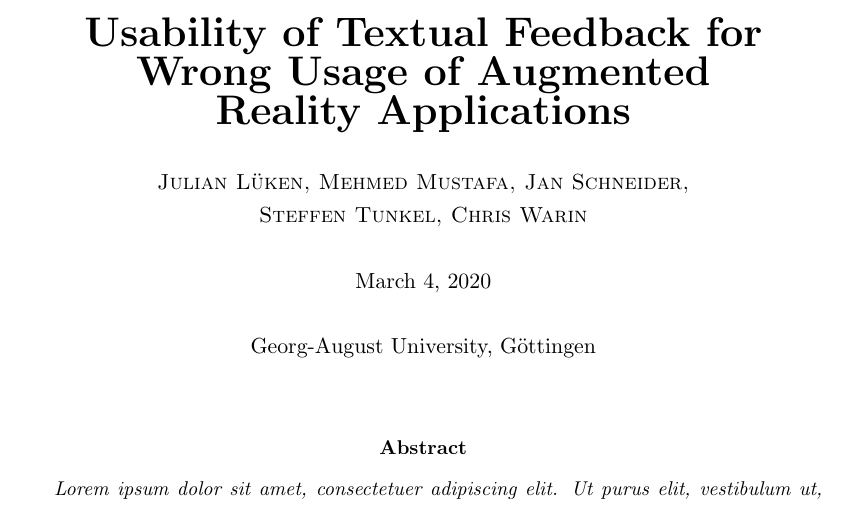
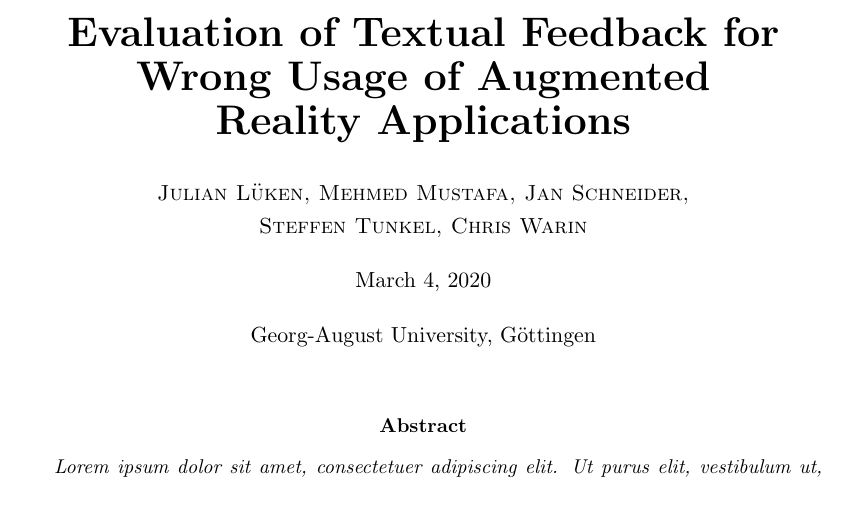
Before and after one commit to boolean-julian/fdbkreport, a LaTeX paper (arfeedback.tex): part of page 1 of 4, cut so that both start at the same text. Compiled offline with pdfLaTeX.

Commit message:
added notes, fixed spacing issue in title

```diff
--- a/arfeedback.tex
+++ b/arfeedback.tex
@@ -10,17 +10,18 @@
 \onehalfspacing
 \addbibresource{arfeedback.bib}
 
-\newcommand{\mytitle}{Usability of Textual Feedback for Wrong Usage of Augmented Reality Applications}
+% Original assignment: Evaluate how to react on wrong AR usage
+\newcommand{\mytitle}{Evaluation of Textual Feedback for Wrong Usage of Augmented Reality Applications}
 \newcommand{\runninghead}{Feedback in Augmented Reality}
 \newcommand{\myauthor}{Julian Lüken, Mehmed Mustafa, Jan Schneider,\\ Steffen Tunkel, Chris Warin}
 \newcommand{\myuni}{Georg-August University, Göttingen}
-\newcommand{\titlespace}{1.5em}
+\newcommand{\titlespace}{1em}
 
 \markright{\uppercase{\runninghead}\hfill}
 \newenvironment{myabstract}{\begin{abstract}\begin{itshape}}{\end{itshape}\end{abstract}}
 
 \begin{document}
-	% Acronyms go here, refer to them with
+	% Acronyms go here, refer to them with \ac{shorthand}
 	\begin{acronym}
 		\acro{AR}{Augmented Reality}
 	\end{acronym}
@@ -30,7 +31,7 @@
 	\begin{center}
 		\begin{minipage}{.8\textwidth}
 			\centering
-			\huge\textbf{\mytitle}\normalsize\\[\titlespace]
+			\begin{doublespace}\huge\textbf{\mytitle}\normalsize\\[\titlespace]\end{doublespace}
 			\textsc{\myauthor}\\[\titlespace]
 			\today\\[\titlespace]
 			\myuni\\[\titlespace]
```
Also changed, not shown: arfeedback.pdf, arfeedback.tex (78 more changed lines), 2 other files.
